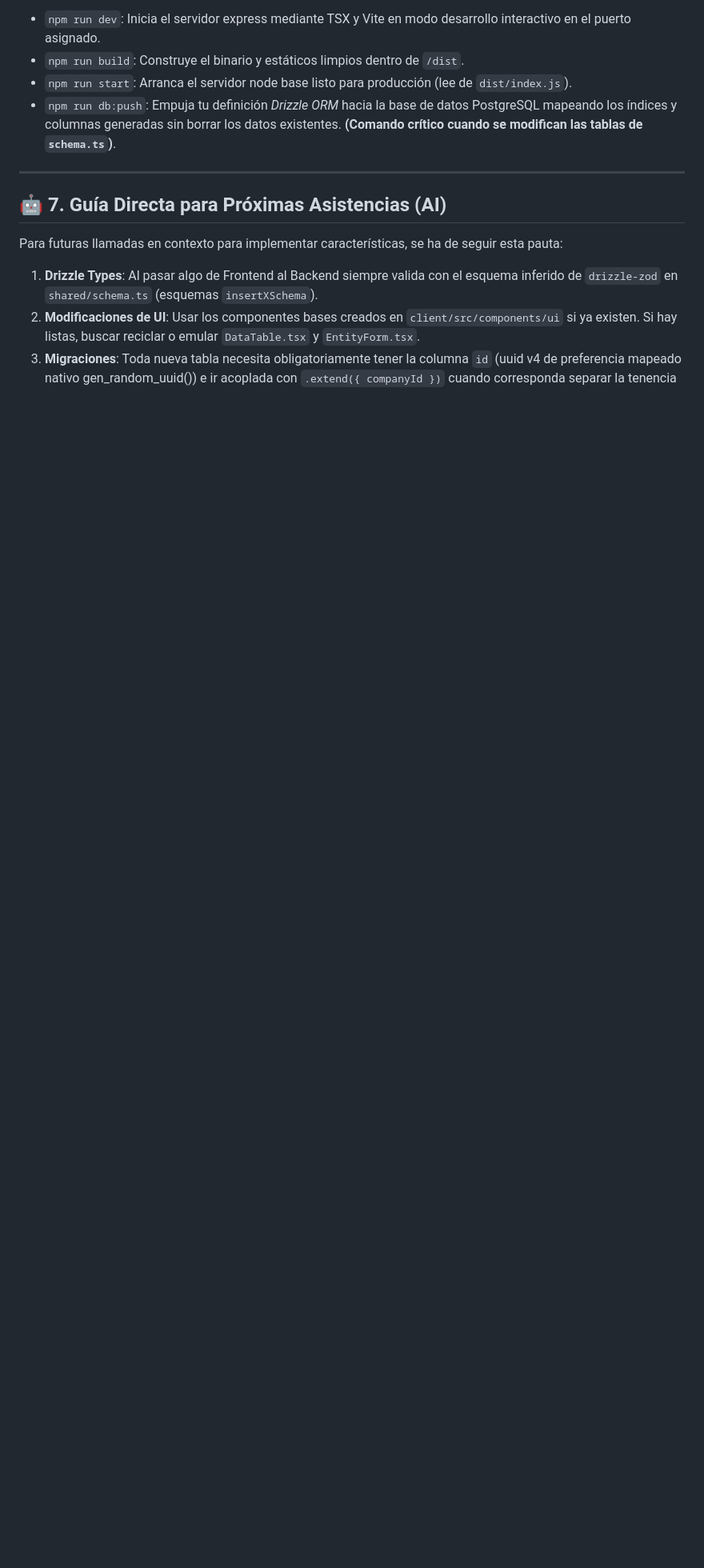
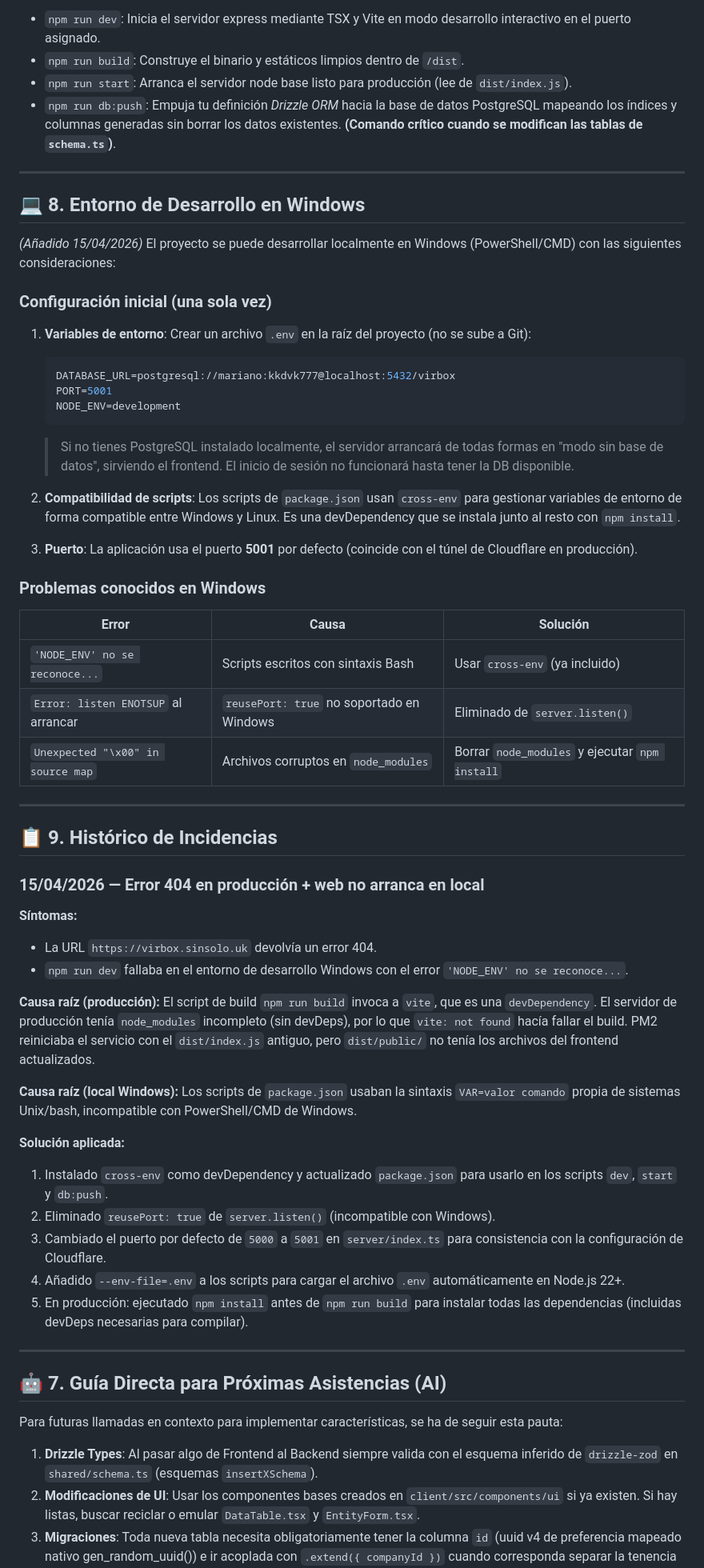
Before and after one commit to marianomarchante/VirBox, a Markdown page: VIRBOX_DOCUMENTATION.md, the part around one of its changes. Shown at 80% size. Drawn GitHub-style; blank space fills up the shorter version.

Commit message:
docs: actualizar documentación con proceso de despliegue, entorno Windows e histórico de incidencias

````diff
--- a/VIRBOX_DOCUMENTATION.md
+++ b/VIRBOX_DOCUMENTATION.md
@@ -95,6 +102,57 @@ Debido a una migración técnica (de Replit-Oauth a Autenticación Local), algun
 
 ---
 
+## 💻 8. Entorno de Desarrollo en Windows
+
+*(Añadido 15/04/2026)* El proyecto se puede desarrollar localmente en Windows (PowerShell/CMD) con las siguientes consideraciones:
+
+### Configuración inicial (una sola vez)
+
+1.  **Variables de entorno**: Crear un archivo `.env` en la raíz del proyecto (no se sube a Git):
+    ```env
+    DATABASE_URL=postgresql://mariano:kkdvk777@localhost:5432/virbox
+    PORT=5001
+    NODE_ENV=development
+    ```
+    > Si no tienes PostgreSQL instalado localmente, el servidor arrancará de todas formas en "modo sin base de datos", sirviendo el frontend. El inicio de sesión no funcionará hasta tener la DB disponible.
+
+2.  **Compatibilidad de scripts**: Los scripts de `package.json` usan `cross-env` para gestionar variables de entorno de forma compatible entre Windows y Linux. Es una devDependency que se instala junto al resto con `npm install`.
+
+3.  **Puerto**: La aplicación usa el puerto **5001** por defecto (coincide con el túnel de Cloudflare en producción).
+
+### Problemas conocidos en Windows
+
+| Error | Causa | Solución |
+|---|---|---|
+| `'NODE_ENV' no se reconoce...` | Scripts escritos con sintaxis Bash | Usar `cross-env` (ya incluido) |
+| `Error: listen ENOTSUP` al arrancar | `reusePort: true` no soportado en Windows | Eliminado de `server.listen()` |
+| `Unexpected "\x00" in source map` | Archivos corruptos en `node_modules` | Borrar `node_modules` y ejecutar `npm install` |
+
+---
+
+## 📋 9. Histórico de Incidencias
+
+### 15/04/2026 — Error 404 en producción + web no arranca en local
+
+**Síntomas:**
+- La URL `https://virbox.sinsolo.uk` devolvía un error 404.
+- `npm run dev` fallaba en el entorno de desarrollo Windows con el error `'NODE_ENV' no se reconoce...`.
+
+**Causa raíz (producción):**
+El script de build `npm run build` invoca a `vite`, que es una `devDependency`. El servidor de producción tenía `node_modules` incompleto (sin devDeps), por lo que `vite: not found` hacía fallar el build. PM2 reiniciaba el servicio con el `dist/index.js` antiguo, pero `dist/public/` no tenía los archivos del frontend actualizados.
+
+**Causa raíz (local Windows):**
+Los scripts de `package.json` usaban la sintaxis `VAR=valor comando` propia de sistemas Unix/bash, incompatible con PowerShell/CMD de Windows.
+
+**Solución aplicada:**
+1.  Instalado `cross-env` como devDependency y actualizado `package.json` para usarlo en los scripts `dev`, `start` y `db:push`.
+2.  Eliminado `reusePort: true` de `server.listen()` (incompatible con Windows).
+3.  Cambiado el puerto por defecto de `5000` a `5001` en `server/index.ts` para consistencia con la configuración de Cloudflare.
+4.  Añadido `--env-file=.env` a los scripts para cargar el archivo `.env` automáticamente en Node.js 22+.
+5.  En producción: ejecutado `npm install` antes de `npm run build` para instalar todas las dependencias (incluidas devDeps necesarias para compilar).
+
+---
+
 ## 🤖 7. Guía Directa para Próximas Asistencias (AI)
 
 Para futuras llamadas en contexto para implementar características, se ha de seguir esta pauta:
````
Also changed, not shown: other parts of VIRBOX_DOCUMENTATION.md (+12 -3 lines).
